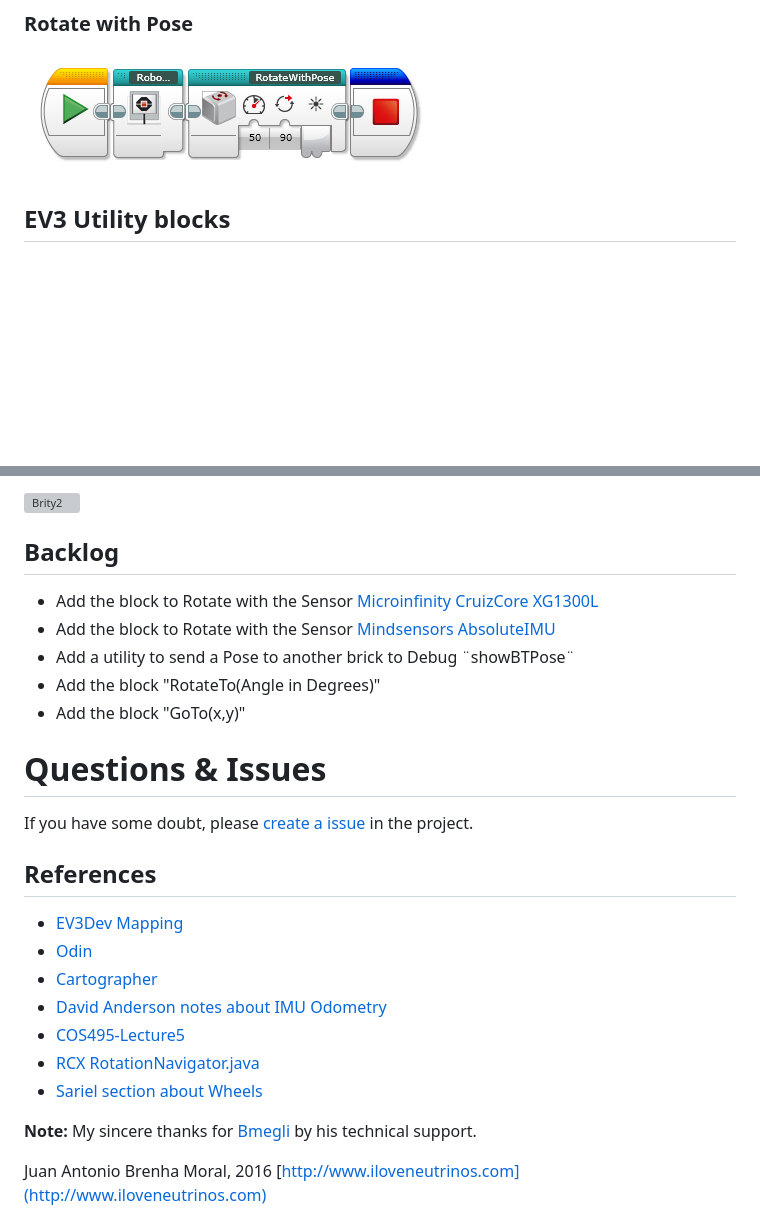
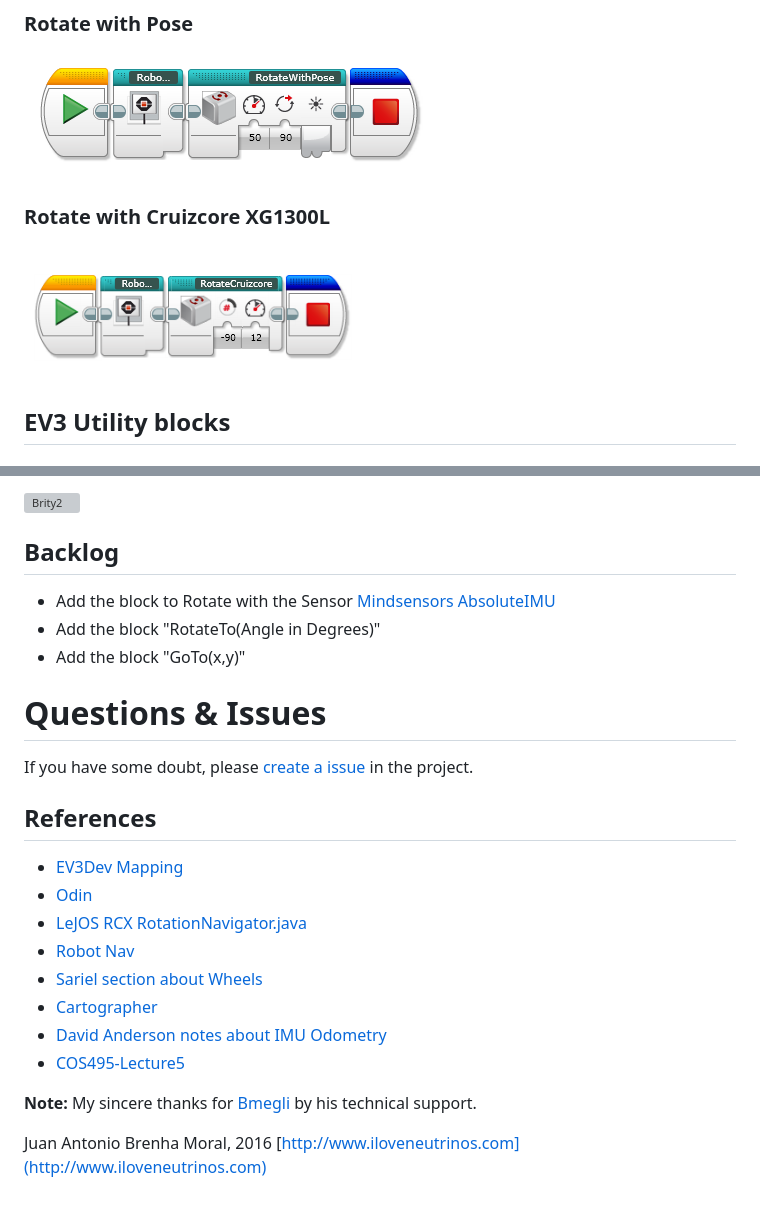
Before and after one commit to ilovenetruinos/ev3g-odometry, a Markdown page: README.md, 2 parts joined by grey strips. Drawn GitHub-style; pictures changed too: docs/images/rotateCruizcoreBlock.png (added); blank space fills up the shorter version; grey boxes are pictures that could not be loaded.

Commit message:
Adding the support for Cruizcore Adding Dexter block to test some I2C commands

```diff
--- a/README.md
+++ b/README.md
@@ -33,6 +33,10 @@ Source: [Wikipedia](https://en.wikipedia.org/wiki/Odometry)
 ### Rotate with Pose
 
 ![Rotate with Pose](./docs/images/rotateWithPoseBlock.png)
+
+### Rotate with Cruizcore XG1300L
+
+![Rotate Cruizcore](./docs/images/rotateCruizcoreBlock.png)
 
 ## EV3 Utility blocks
 
@@ -94,9 +98,7 @@ The project was tested with the following mobile platform.
 
 ## Backlog
 
-* Add the block to Rotate with the Sensor [Microinfinity CruizCore XG1300L](http://www.minfinity.com/eng/page.php?Main=1&sub=1&tab=5)
 * Add the block to Rotate with the Sensor [Mindsensors AbsoluteIMU](http://www.mindsensors.com/ev3-and-nxt/15-gyro-multisensitivity-accelerometer-and-compass-for-nxt-or-ev3)
-* Add a utility to send a Pose to another brick to Debug ¨showBTPose¨
 * Add the block "RotateTo(Angle in Degrees)"
 * Add the block "GoTo(x,y)"
 
@@ -108,11 +110,12 @@ If you have some doubt, please [create a issue](https://github.com/ilovenetruino
 
 * [EV3Dev Mapping](http://www.ev3dev.org/projects/2016/08/07/Mapping/)
 * [Odin](http://www.philohome.com/odin/odin.htm)
+* [LeJOS RCX RotationNavigator.java](https://sourceforge.net/p/lejos/rcx/code/HEAD/tree/trunk/lejos/src/java/classes/josx/robotics/RotationNavigator.java)
+* [Robot Nav](http://www.robotnav.com/position-estimation/)
+* [Sariel section about Wheels](http://wheels.sariel.pl/)
 * [Cartographer](https://github.com/googlecartographer/cartographer)
 * [David Anderson notes about IMU Odometry](http://seattlerobotics.org/encoder/200610/Article3/IMU%20Odometry,%20by%20David%20Anderson.htm)
 * [COS495-Lecture5](https://www.cs.princeton.edu/courses/archive/fall11/cos495/COS495-Lecture5-Odometry.pdf)
-* [RCX RotationNavigator.java](https://sourceforge.net/p/lejos/rcx/code/HEAD/tree/trunk/lejos/src/java/classes/josx/robotics/RotationNavigator.java)
-* [Sariel section about Wheels](http://wheels.sariel.pl/)
 
 **Note:** My sincere thanks for [Bmegli](https://github.com/bmegli/ev3dev-mapping) by his technical support.
 
```
Also changed, not shown: 2 other files.
